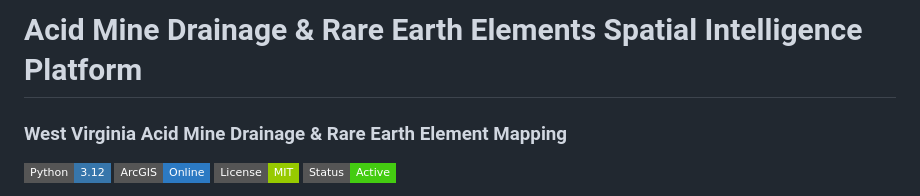
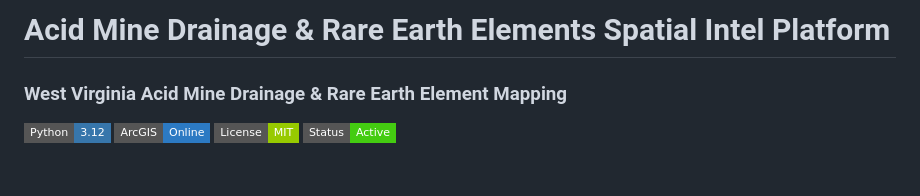
Before and after one commit to sarveshtiku/acid-mine-drainage-rer, a Markdown page: README.md, the part around the change. Rendered like a GitHub page; badges without logos; blank space fills up the shorter version.

Commit message:
Update project title in README.md

```diff
--- a/README.md
+++ b/README.md
@@ -1,4 +1,4 @@
-# Acid Mine Drainage & Rare Earth Elements Spatial Intelligence Platform
+# Acid Mine Drainage & Rare Earth Elements Spatial Intel Platform
 ### West Virginia Acid Mine Drainage & Rare Earth Element Mapping
 
 ![Python](https://img.shields.io/badge/Python-3.12-3776AB?style=flat-square&logo=python&logoColor=white)
```
